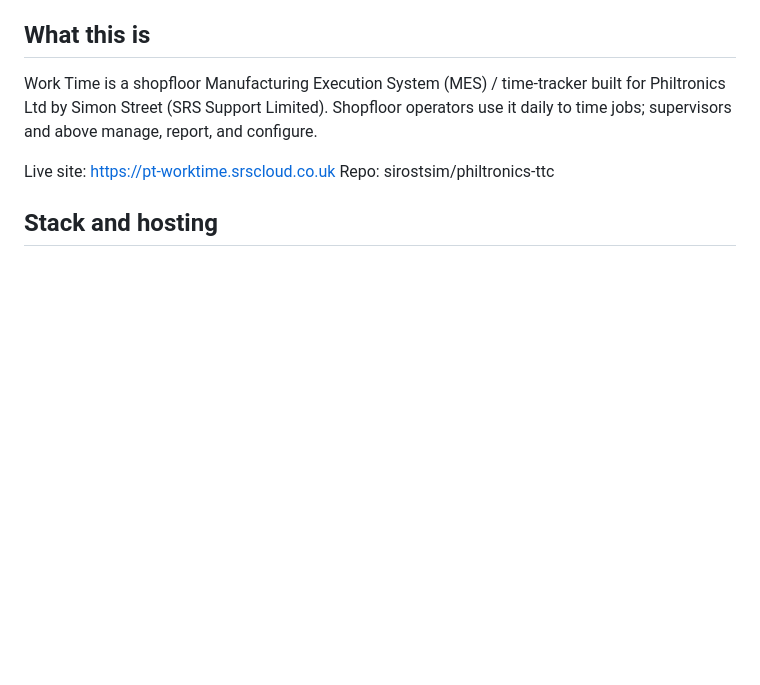
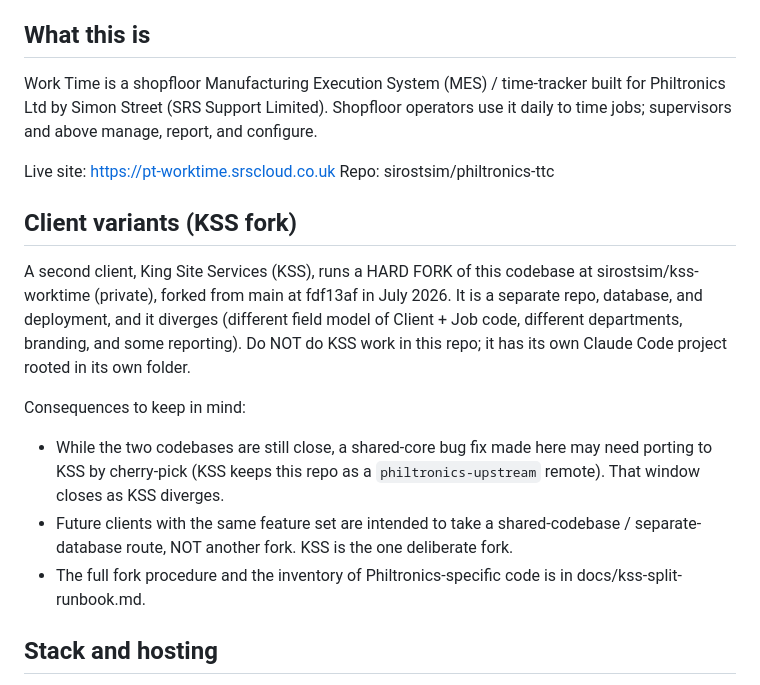
Before and after one commit to sirostsim/philtronics-ttc, a Markdown page: CLAUDE.md, the part around the change. Drawn GitHub-style; blank space fills up the shorter version.

Commit message:
Note the KSS hard fork in CLAUDE.md
Records that King Site Services runs a hard fork at sirostsim/kss-worktime
(forked from main at fdf13af, July 2026): separate repo/DB/deploy, diverging
field model and branding, worked in its own Claude Code project. Notes the
shared-fix porting window, that future same-feature clients take the
shared-codebase route instead, and points to docs/kss-split-runbook.md.

```diff
--- a/CLAUDE.md
+++ b/CLAUDE.md
@@ -12,6 +12,24 @@ it daily to time jobs; supervisors and above manage, report, and configure.
 
 Live site: https://pt-worktime.srscloud.co.uk
 Repo: sirostsim/philtronics-ttc
+
+## Client variants (KSS fork)
+
+A second client, King Site Services (KSS), runs a HARD FORK of this codebase at
+sirostsim/kss-worktime (private), forked from main at fdf13af in July 2026. It is
+a separate repo, database, and deployment, and it diverges (different field model
+of Client + Job code, different departments, branding, and some reporting). Do NOT
+do KSS work in this repo; it has its own Claude Code project rooted in its own
+folder.
+
+Consequences to keep in mind:
+- While the two codebases are still close, a shared-core bug fix made here may
+  need porting to KSS by cherry-pick (KSS keeps this repo as a `philtronics-upstream`
+  remote). That window closes as KSS diverges.
+- Future clients with the same feature set are intended to take a shared-codebase /
+  separate-database route, NOT another fork. KSS is the one deliberate fork.
+- The full fork procedure and the inventory of Philtronics-specific code is in
+  docs/kss-split-runbook.md.
 
 ## Stack and hosting
 
```
